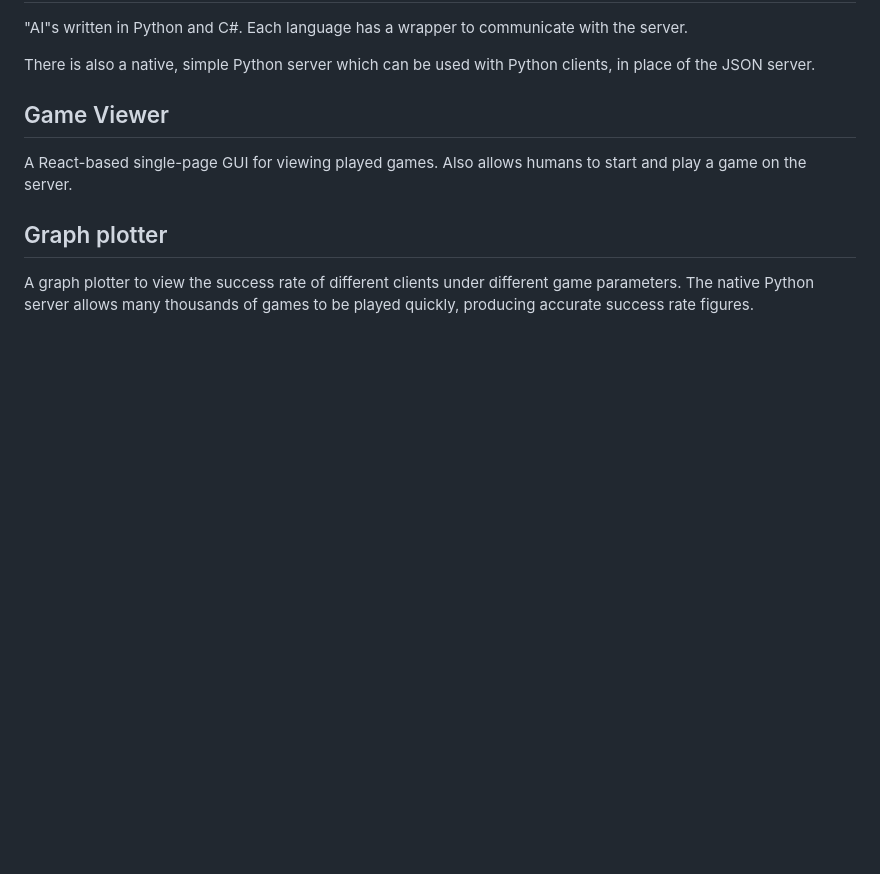
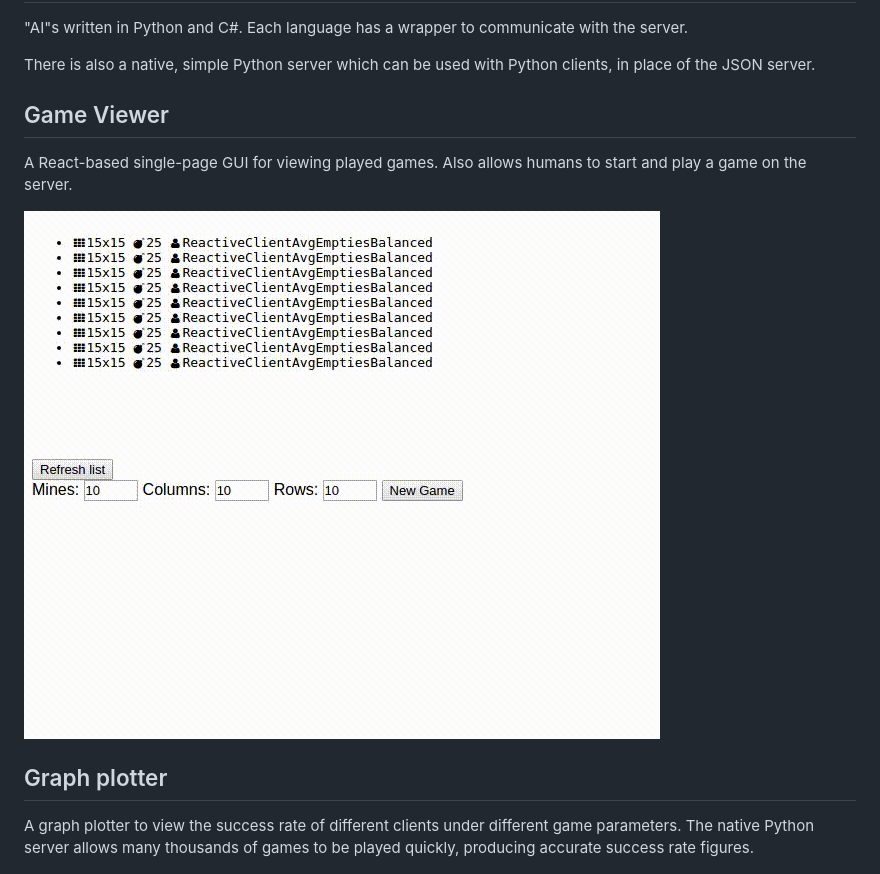
Before and after one commit to tobz1000/mines, a Markdown page: README.md, the part around the change. Drawn GitHub-style; pictures changed too: vid.gif (added); blank space fills up the shorter version.

Commit message:
Added gif version of video to README.md

```diff
--- a/README.md
+++ b/README.md
@@ -16,6 +16,8 @@ There is also a native, simple Python server which can be used with Python clien
 
 A React-based single-page GUI for viewing played games. Also allows humans to start and play a game on the server.
 
+![Game viewer](vid.gif)
+
 ## Graph plotter
 
 A graph plotter to view the success rate of different clients under different game parameters. The native Python server allows many thousands of games to be played quickly, producing accurate success rate figures.
```
